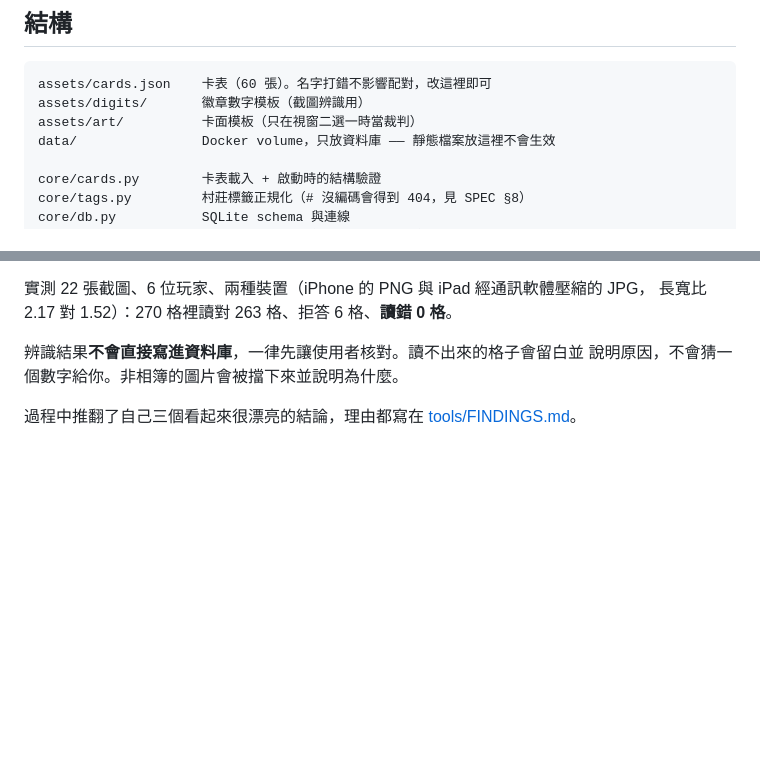
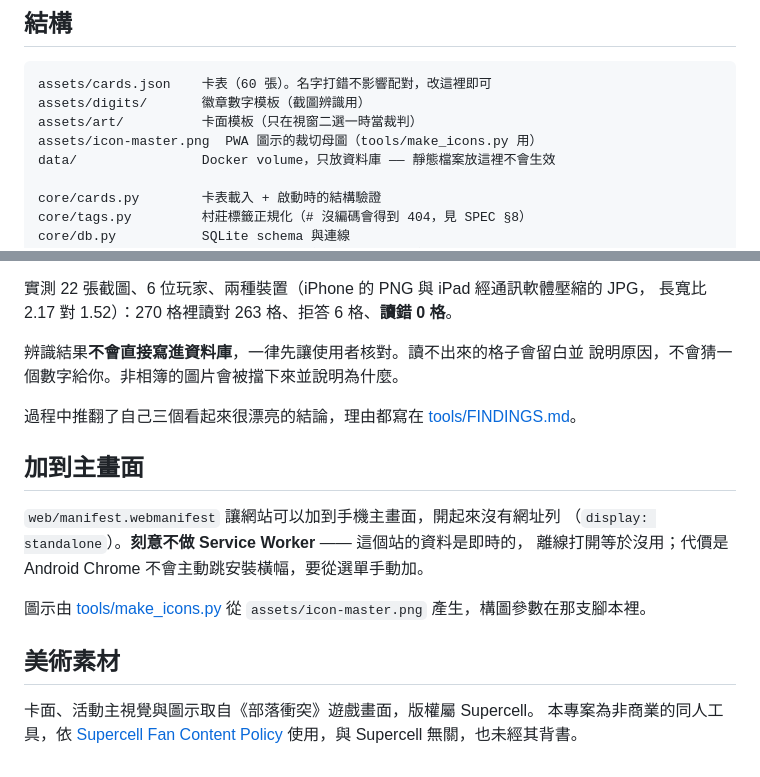
Before and after one commit to Ted-Hsu0630/coc-cards, a Markdown page: README.md, 2 parts joined by grey strips. Drawn GitHub-style; blank space fills up the shorter version.

Commit message:
README 補上加到主畫面的說明與美術素材出處
美術素材取自遊戲畫面，版權屬 Supercell。這是公開 repo，依 Fan Content
Policy 註明來源與「與 Supercell 無關」。

```diff
--- a/README.md
+++ b/README.md
@@ -92,6 +92,7 @@ docker compose up -d
 assets/cards.json    卡表（60 張）。名字打錯不影響配對，改這裡即可
 assets/digits/       徽章數字模板（截圖辨識用）
 assets/art/          卡面模板（只在視窗二選一時當裁判）
+assets/icon-master.png  PWA 圖示的裁切母圖（tools/make_icons.py 用）
 data/                Docker volume，只放資料庫 —— 靜態檔案放這裡不會生效
 
 core/cards.py        卡表載入 + 啟動時的結構驗證
@@ -124,3 +125,18 @@ samples/             辨識測資
 
 過程中推翻了自己三個看起來很漂亮的結論，理由都寫在
 [tools/FINDINGS.md](tools/FINDINGS.md)。
+
+## 加到主畫面
+
+`web/manifest.webmanifest` 讓網站可以加到手機主畫面，開起來沒有網址列
+（`display: standalone`）。**刻意不做 Service Worker** —— 這個站的資料是即時的，
+離線打開等於沒用；代價是 Android Chrome 不會主動跳安裝橫幅，要從選單手動加。
+
+圖示由 [tools/make_icons.py](tools/make_icons.py) 從 `assets/icon-master.png`
+產生，構圖參數在那支腳本裡。
+
+## 美術素材
+
+卡面、活動主視覺與圖示取自《部落衝突》遊戲畫面，版權屬 Supercell。
+本專案為非商業的同人工具，依 [Supercell Fan Content Policy](https://supercell.com/en/fan-content-policy/)
+使用，與 Supercell 無關，也未經其背書。
```
